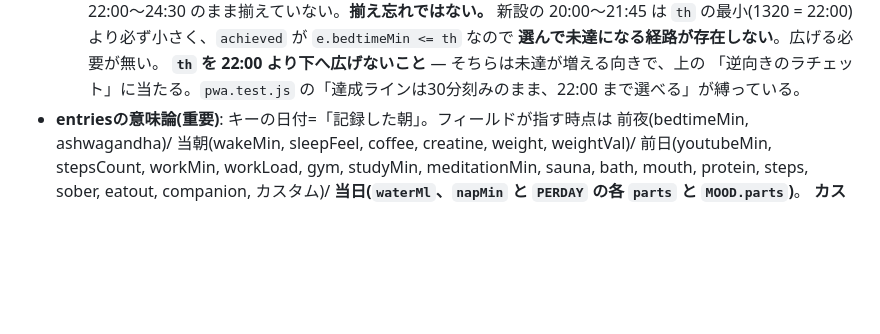
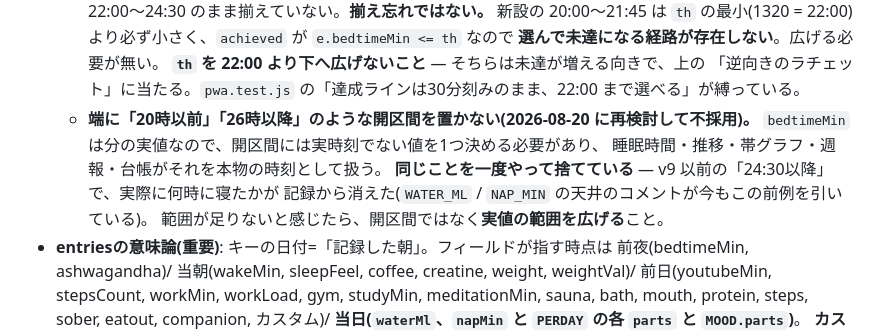
Before and after one commit to yugetayuki/flourish-log, a Markdown page: CLAUDE.md, the part around the change. Drawn GitHub-style; blank space fills up the shorter version.

Commit message:
docs: 就寝の端に開区間を置かない判断を残す
2026-08-20 に「20時以前 / 26時以降」を再検討して不採用。分の実値保存なので
開区間には実時刻でない値が要り、睡眠時間・推移・週報・台帳がそれを本物として
扱う。v9 以前の「24:30以降」で実際に寝た時刻が記録から消えた前例と同じ。

理由は WATER_ML / NAP_MIN の天井のコメントに散っていて、就寝の項からは
たどれなかった。同じ問いがまた出たので、出た場所に書いておく。

Co-Authored-By: Claude Opus 5 (1M context) <noreply@anthropic.com>

```diff
--- a/CLAUDE.md
+++ b/CLAUDE.md
@@ -134,6 +134,12 @@ Claude.ai チャット上で要件定義〜v2.0まで開発された。本書は
     **選んで未達になる経路が存在しない**。広げる必要が無い。
     **`th` を 22:00 より下へ広げないこと** — そちらは未達が増える向きで、上の
     「逆向きのラチェット」に当たる。`pwa.test.js` の「達成ラインは30分刻みのまま、22:00 まで選べる」が縛っている。
+  - **端に「20時以前」「26時以降」のような開区間を置かない(2026-08-20 に再検討して不採用)。**
+    `bedtimeMin` は分の実値なので、開区間には実時刻でない値を1つ決める必要があり、
+    睡眠時間・推移・帯グラフ・週報・台帳がそれを本物の時刻として扱う。
+    **同じことを一度やって捨てている** — v9 以前の「24:30以降」で、実際に何時に寝たかが
+    記録から消えた(`WATER_ML` / `NAP_MIN` の天井のコメントが今もこの前例を引いている)。
+    範囲が足りないと感じたら、開区間ではなく**実値の範囲を広げる**こと。
 - **entriesの意味論(重要)**: キーの日付=「記録した朝」。フィールドが指す時点は
   前夜(bedtimeMin, ashwagandha)/ 当朝(wakeMin, sleepFeel, coffee, creatine, weight, weightVal)/
   前日(youtubeMin, stepsCount, workMin, workLoad, gym, studyMin, meditationMin, sauna, bath, mouth, protein, steps, sober, eatout, companion, カスタム)/
```
